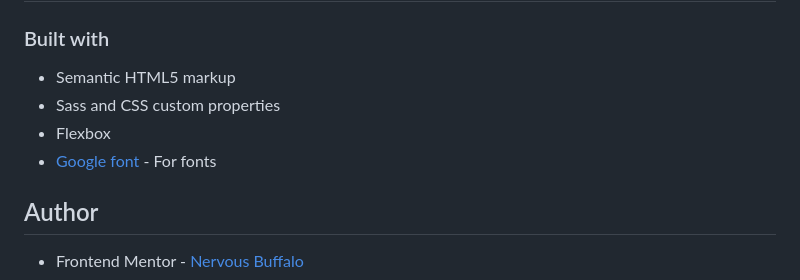
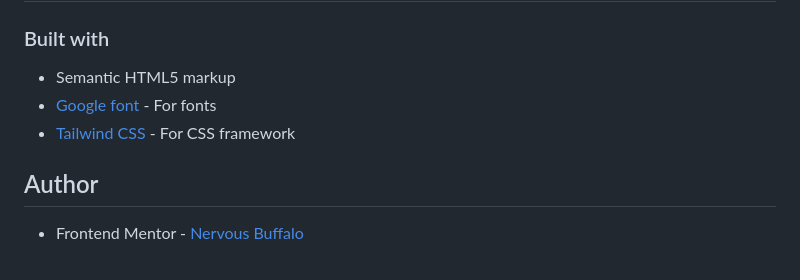
Before and after one commit to mathieuc22/FrontendMentor, a Markdown page: README.md, the part around the change printed below. GitHub-like rendering.

```diff
--- a/README.md
+++ b/README.md
@@ -32,9 +28,8 @@ This is a solution to the [QR code component challenge on Frontend Mentor](https
 ### Built with
 
 - Semantic HTML5 markup
-- Sass and CSS custom properties
-- Flexbox
 - [Google font](https://fonts.googleapis.com) - For fonts
+- [Tailwind CSS](https://tailwindcss.com/) - For CSS framework
 
 ## Author
 
```
Also changed, not shown: other parts of README.md (+1 -5 lines), Screenshot_desktop.png (added).
